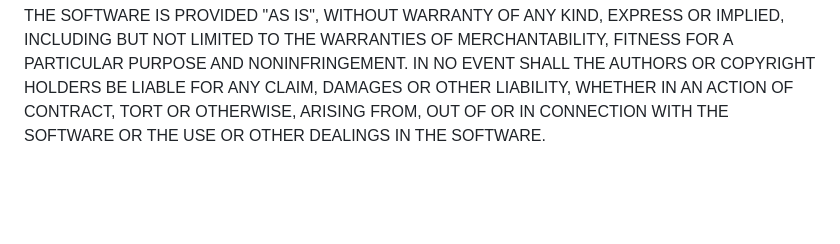
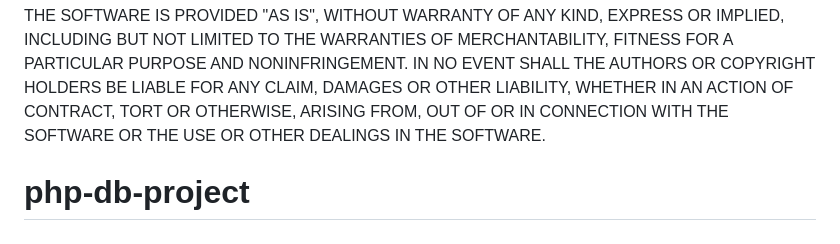
Before and after one commit to gustavo180591/php-db-project, a Markdown page: README.md, the part around the change. Rendered like a GitHub page; blank space fills up the shorter version.

```diff
--- a/README.md
+++ b/README.md
@@ -142,3 +142,4 @@ AUTHORS OR COPYRIGHT HOLDERS BE LIABLE FOR ANY CLAIM, DAMAGES OR OTHER
 LIABILITY, WHETHER IN AN ACTION OF CONTRACT, TORT OR OTHERWISE, ARISING FROM,
 OUT OF OR IN CONNECTION WITH THE SOFTWARE OR THE USE OR OTHER DEALINGS IN THE
 SOFTWARE.
+# php-db-project
```
